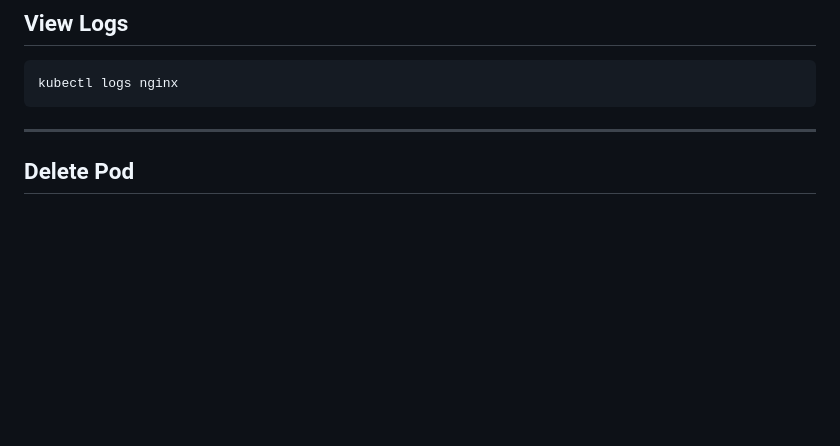
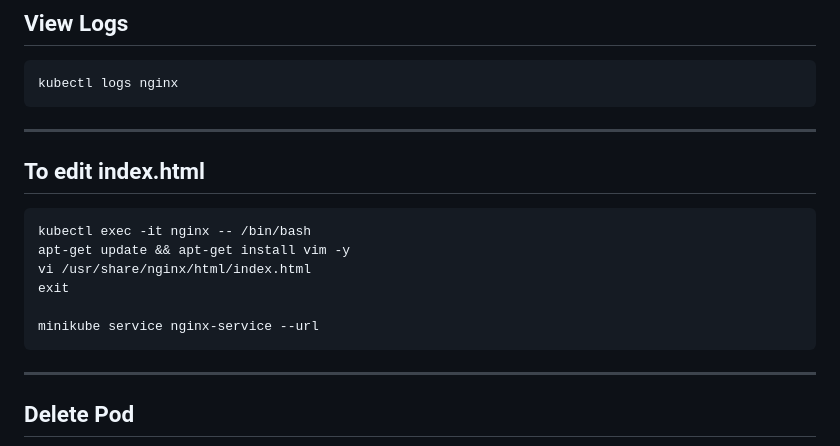
Before and after one commit to pandeyankit89/Kubernetes-Learning-Lab-with-Minikube-on-Windows, a Markdown page: README.md, the part around the change. GitHub-like rendering; blank space fills up the shorter version.

Commit message:
Update README.md
Added #To edit index.html

````diff
--- a/README.md
+++ b/README.md
@@ -338,6 +338,19 @@ kubectl describe pod nginx
 
 ```powershell
 kubectl logs nginx
+```
+
+---
+
+## To edit index.html
+
+```powershell
+kubectl exec -it nginx -- /bin/bash
+apt-get update && apt-get install vim -y
+vi /usr/share/nginx/html/index.html
+exit
+
+minikube service nginx-service --url
 ```
 
 ---
````
